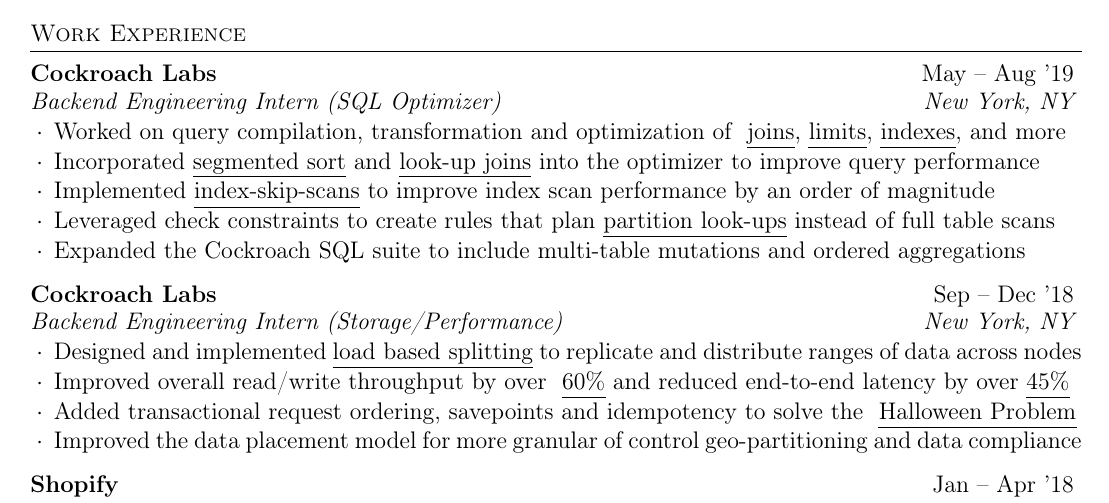
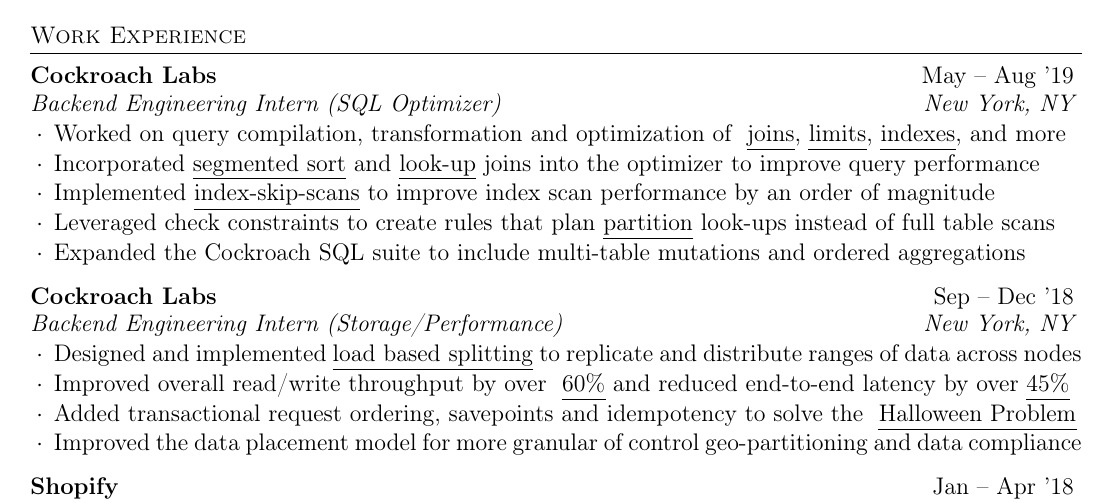
Before and after one commit to ridwanmsharif/ridwanmsharif.github.io, a LaTeX CV (resume/resume.tex): part of the page, cut so that both start at the same text. Compiled offline with pdfLaTeX.

Commit message:
Polished CRL #2 (Final Draft)

```diff
--- a/resume/resume.tex
+++ b/resume/resume.tex
@@ -57,15 +57,15 @@
          \href{https://github.com/cockroachdb/cockroach/pull/38452}{\underline{segmented
              sort}}
          and
-         \href{https://github.com/cockroachdb/cockroach/pull/38285}{\underline{look-up
-             joins}} into the optimizer
+         \href{https://github.com/cockroachdb/cockroach/pull/38285}{\underline{look-up}}
+             joins into the optimizer
          to improve query performance
        \item Implemented
          \href{https://github.com/cockroachdb/cockroach/pull/39668}{\ul{index-skip-scans}}
          to improve index scan performance by an order of magnitude
        \item Leveraged check constraints to create rules that plan
-         \href{https://github.com/cockroachdb/cockroach/pull/38963}{\underline{partition look-ups}}
-         instead of full table scans
+         \href{https://github.com/cockroachdb/cockroach/pull/38963}{\underline{partition}}
+         look-ups instead of full table scans
        \item Expanded the Cockroach SQL suite to include multi-table mutations
          and ordered aggregations
   \end{rSubsection}
```
Also changed, not shown: ridwan-sharif-resume.pdf.
